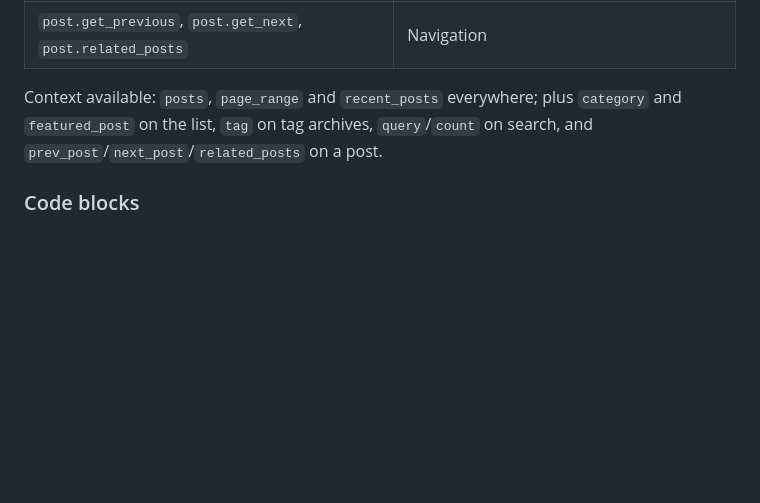
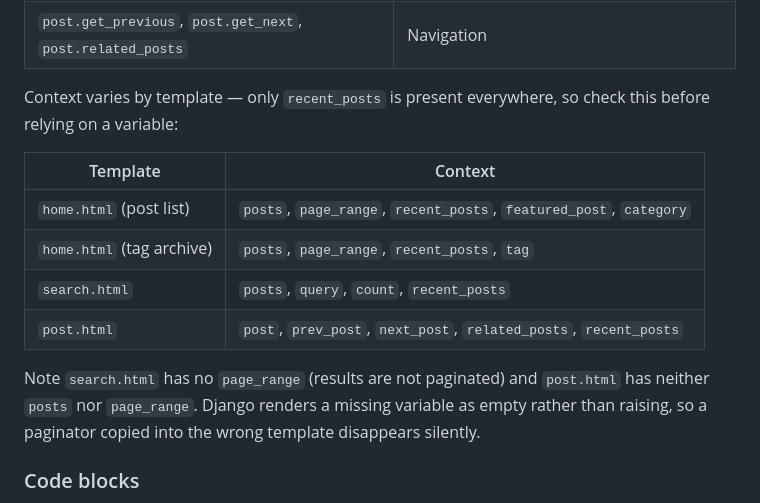
Before and after one commit to Eric-Bujeque/kioblog, a Markdown page: README.md, the part around the change. Drawn GitHub-style; blank space fills up the shorter version.

Commit message:
docs: scope the documented context variables to the views that provide them
The re-skinning section claimed posts, page_range and recent_posts were
available "everywhere", which is wrong twice over. Checked against
views.py: SearchView has no page_range because results are not paginated,
and PostView has neither posts nor page_range. recent_posts is the only one
present on every page, and on the post page it arrives via the
load_recent_posts decorator rather than the view.

Replaced with a per-template table, which is clearer than the prose was
anyway, plus a note on why getting this wrong is quiet: Django renders a
missing variable as empty rather than raising, so a paginator copied into
search.html would simply never appear.

Audited the rest of the README's factual claims the same way while here -
URL names, Post attributes, template paths and Meta keys all check out
against the code.

Found by Codex review on PR #8.

```diff
--- a/README.md
+++ b/README.md
@@ -185,10 +185,20 @@ Useful things on `Post` when writing your own:
 | `post.tags.all` | Tags |
 | `post.get_previous`, `post.get_next`, `post.related_posts` | Navigation |
 
-Context available: `posts`, `page_range` and `recent_posts` everywhere;
-plus `category` and `featured_post` on the list, `tag` on tag archives,
-`query`/`count` on search, and `prev_post`/`next_post`/`related_posts` on a
-post.
+Context varies by template — only `recent_posts` is present everywhere, so
+check this before relying on a variable:
+
+| Template | Context |
+| --- | --- |
+| `home.html` (post list) | `posts`, `page_range`, `recent_posts`, `featured_post`, `category` |
+| `home.html` (tag archive) | `posts`, `page_range`, `recent_posts`, `tag` |
+| `search.html` | `posts`, `query`, `count`, `recent_posts` |
+| `post.html` | `post`, `prev_post`, `next_post`, `related_posts`, `recent_posts` |
+
+Note `search.html` has no `page_range` (results are not paginated) and
+`post.html` has neither `posts` nor `page_range`. Django renders a missing
+variable as empty rather than raising, so a paginator copied into the wrong
+template disappears silently.
 
 ### Code blocks
 
```
